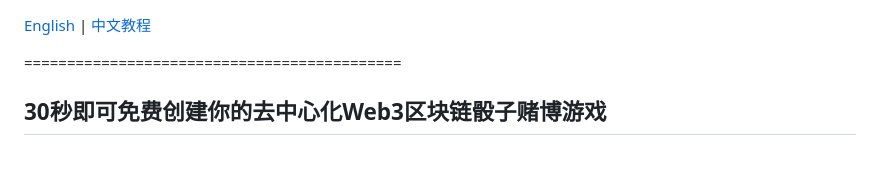
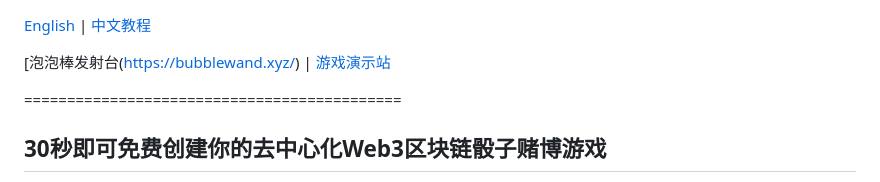
Before and after one commit to 0xSingularityLab/bubblewand, a Markdown page: README_ZH.md, the part around the change. Drawn GitHub-style; blank space fills up the shorter version.

```diff
--- a/README_ZH.md
+++ b/README_ZH.md
@@ -1,4 +1,6 @@
 [English](https://github.com/0xSingularityLab/bubblewand/blob/main/README.md) | [中文教程](https://github.com/0xSingularityLab/bubblewand/blob/main/README_ZH.md)
+
+[泡泡棒发射台(https://bubblewand.xyz/) | [游戏演示站](https://dicegame.bet/)
 
 ============================================
 
```
